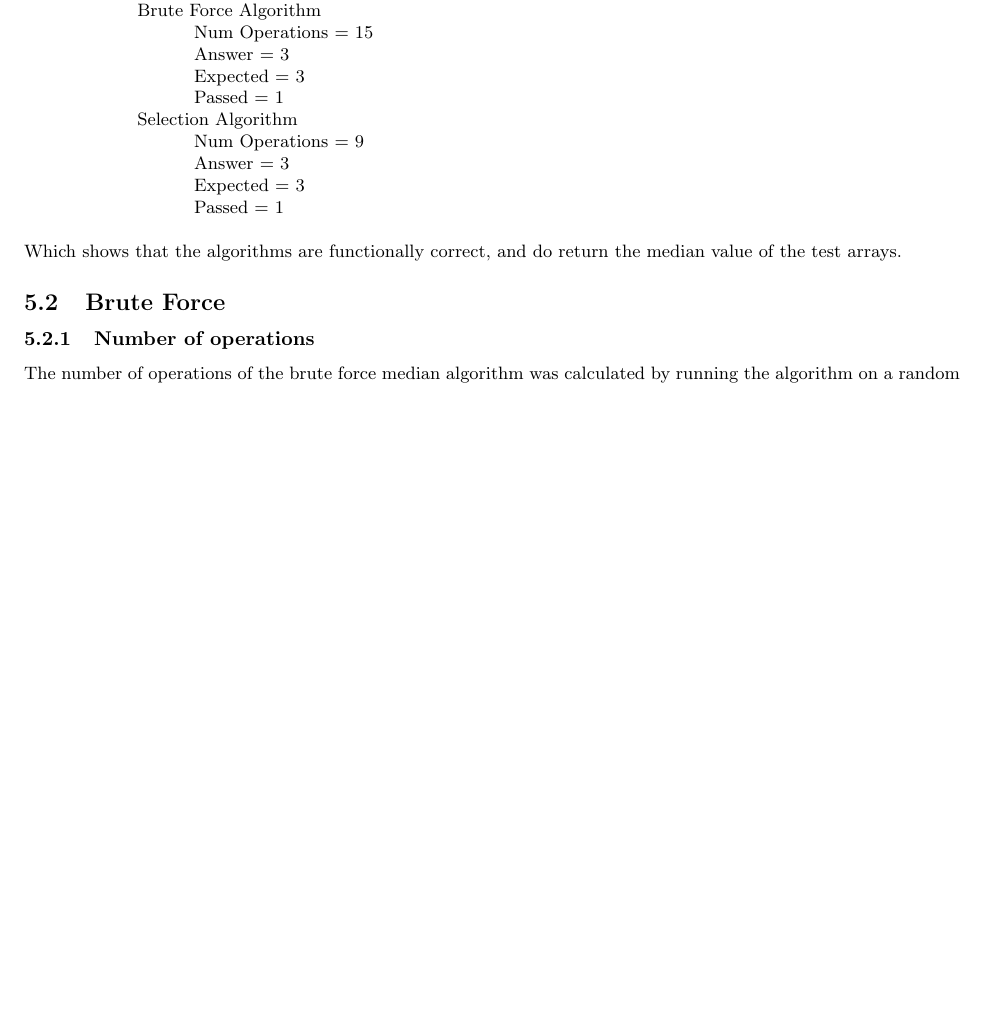
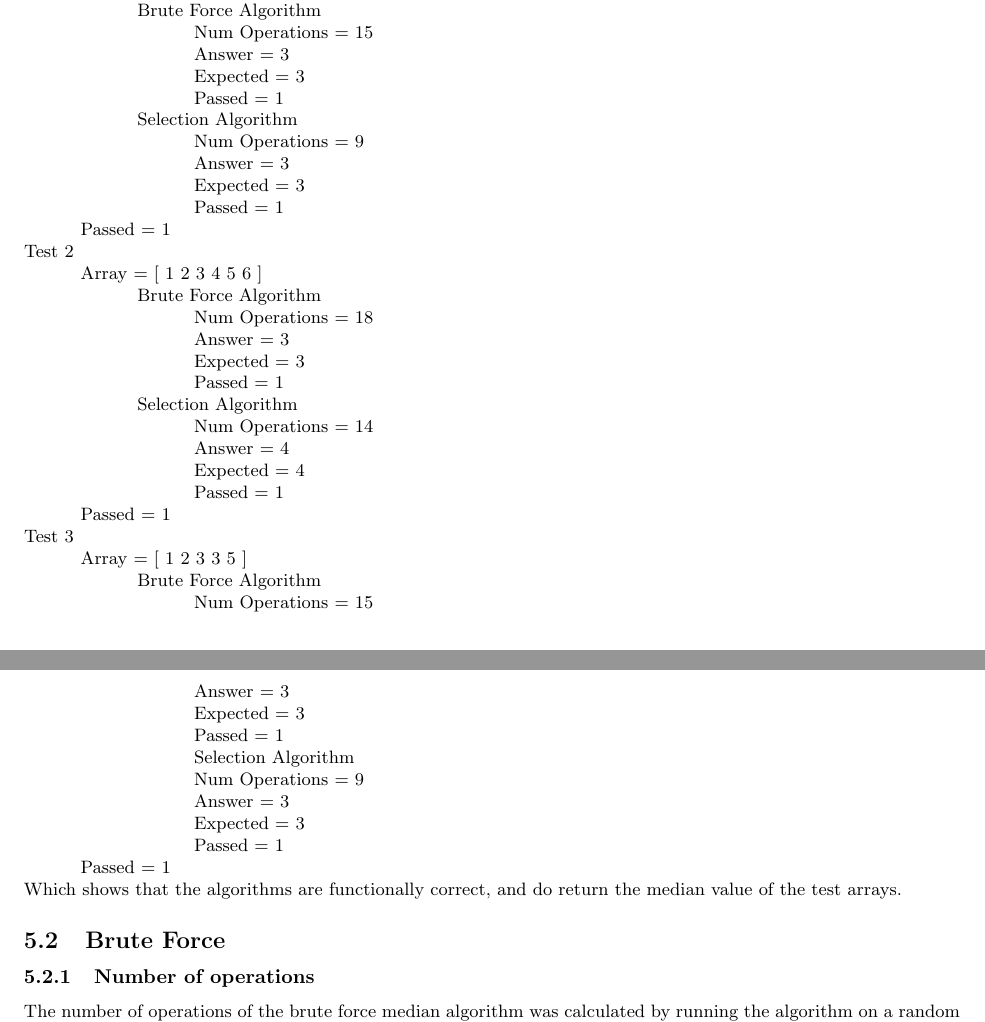
Before and after one commit to lukejosh/median_algorithms, a LaTeX document (report.tex): part of page 7 of 18 before the commit and two parts of pages 7 and 8 of 19 after it, the two joined at a grey line, cut so that both start at the same text, the shorter picture padded with empty space. The pictures show the PDF file report.pdf that the author committed with the source.

Commit message:
for real this time

```diff
--- a/report.tex
+++ b/report.tex
@@ -287,7 +289,34 @@ Luke Josh & Date\\
         \tab \tab \tab Num Operations = 9\\
         \tab \tab \tab Answer = 3\\
         \tab \tab \tab Expected = 3\\
-                   \tab \tab \tab Passed = 1\\\\
+        \tab \tab \tab Passed = 1\\
+        \tab Passed = 1\\
+        Test 2\\
+        \tab Array = [ 1 2 3 4 5 6 ]\\
+        \tab \tab Brute Force Algorithm\\
+        \tab \tab \tab Num Operations = 18\\
+        \tab \tab \tab Answer = 3\\
+        \tab \tab \tab Expected = 3\\
+        \tab \tab \tab Passed = 1\\
+        \tab \tab Selection Algorithm\\
+        \tab \tab \tab Num Operations = 14\\
+        \tab \tab \tab Answer = 4\\
+        \tab \tab \tab Expected = 4\\
+        \tab \tab \tab Passed = 1\\
+        \tab Passed = 1\\
+        Test 3\\
+        \tab Array = [ 1 2 3 3 5 ]\\
+        \tab \tab Brute Force Algorithm\\
+        \tab \tab \tab Num Operations = 15\\
+        \tab \tab \tab Answer = 3\\
+        \tab \tab \tab Expected = 3\\
+        \tab \tab \tab Passed = 1\\
+        \tab \tab \tab Selection Algorithm\\
+        \tab \tab \tab Num Operations = 9\\
+        \tab \tab \tab Answer = 3\\
+        \tab \tab \tab Expected = 3\\
+        \tab \tab \tab Passed = 1\\
+        \tab Passed = 1\\
         Which shows that the algorithms are functionally correct, and do return the median value of the test arrays.
     \subsection{Brute Force}
         \subsubsection{Number of operations}
```
Also changed, not shown: report.pdf, report.tex (8 more changed lines). Lines whose indentation alone changed are shown as unchanged.
